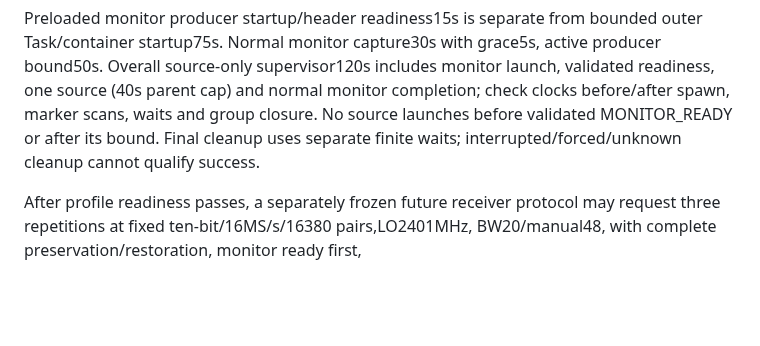
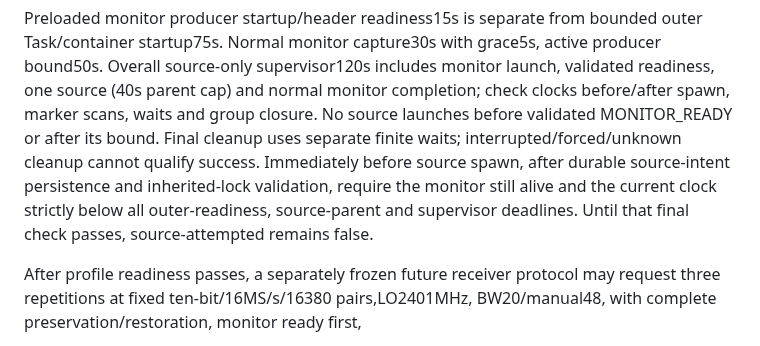
Before and after one commit to knewter/esp-sdr-stuff, a Markdown page: docs/research/ble-primary-zero-data-readiness-protocol.md, the part around the change. GitHub-like rendering; blank space fills up the shorter version.

Commit message:
Clarify final zero-primary source spawn deadline admission

```diff
--- a/docs/research/ble-primary-zero-data-readiness-protocol.md
+++ b/docs/research/ble-primary-zero-data-readiness-protocol.md
@@ -47,6 +47,10 @@ validated readiness, one source (40s parent cap) and normal monitor completion;
 check clocks before/after spawn, marker scans, waits and group closure. No source
 launches before validated MONITOR_READY or after its bound. Final cleanup uses
 separate finite waits; interrupted/forced/unknown cleanup cannot qualify success.
+Immediately before source spawn, after durable source-intent persistence and
+inherited-lock validation, require the monitor still alive and the current clock
+strictly below all outer-readiness, source-parent and supervisor deadlines.
+Until that final check passes, source-attempted remains false.
 
 After profile readiness passes, a separately frozen future receiver protocol
 may request three repetitions at fixed ten-bit/16MS/s/16380 pairs,LO2401MHz,
```
